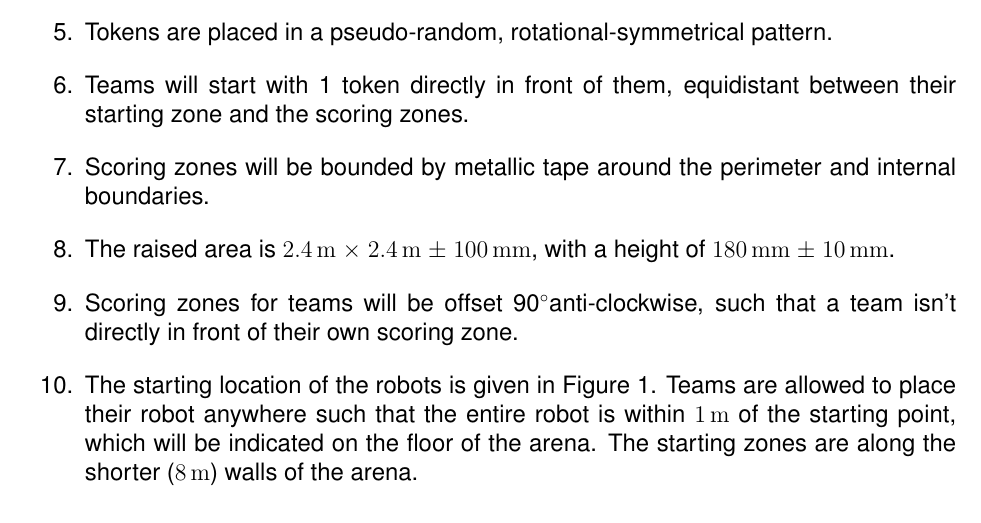
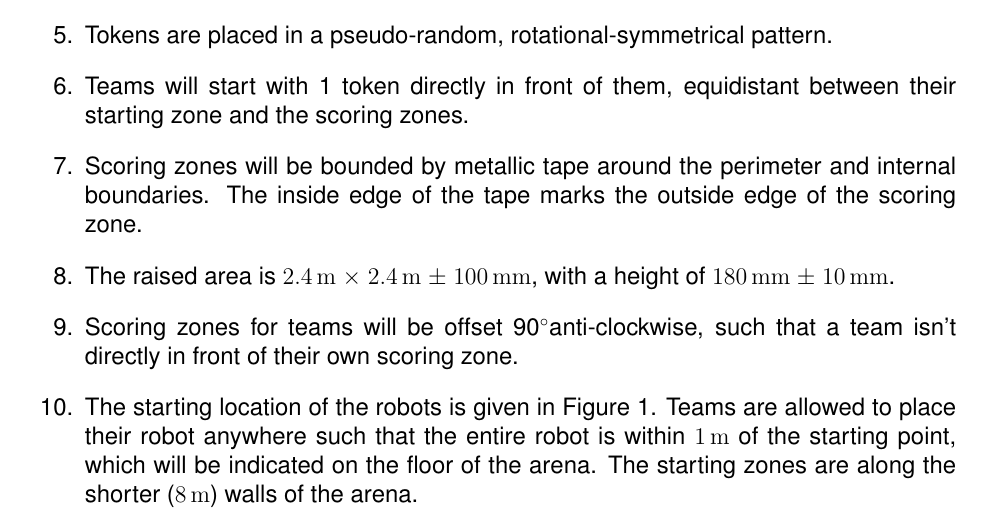
Before and after one commit to sourcebots/smallpeice-rules, a LaTeX document (rules.tex, which reads specs.tex): part of page 5 of 6, cut so that both start at the same text. Compiled offline with pdfLaTeX.

Commit message:
Specify which edge of the tape marks the scoring zones

```diff
--- a/specs.tex
+++ b/specs.tex
@@ -40,7 +40,8 @@ as follows:
   \item Teams will start with 1 token directly in front of them, equidistant
         between their starting zone and the scoring zones.
   \item Scoring zones will be bounded by metallic tape around the perimeter
-        and internal boundaries.
+        and internal boundaries. The inside edge of the tape marks the outside
+        edge of the scoring zone.
   \item The raised area is \SI{2.4}{m} $\times$ \SI{2.4}{m} $\pm$ \SI{100}{mm},
         with a height of \SI{180}{mm} $\pm$ \SI{10}{mm}.
   \item Scoring zones for teams will be offset 90\degree anti-clockwise, such
```
